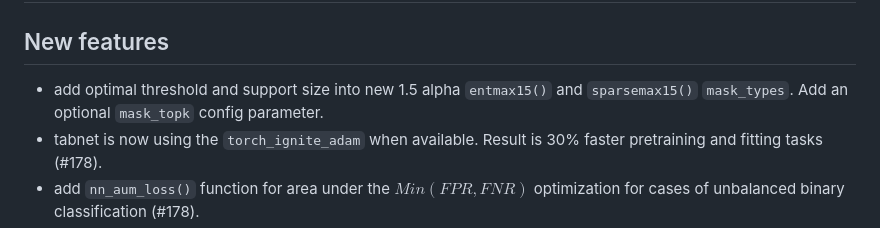
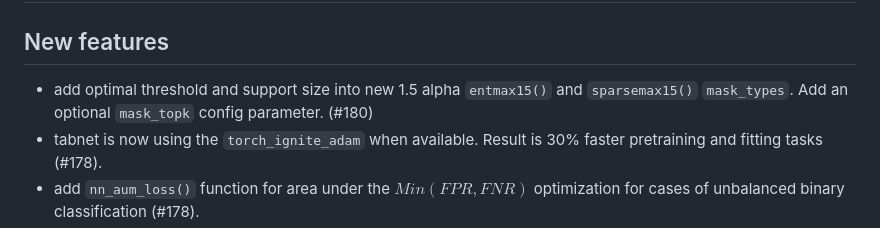
Before and after one commit to mlverse/tabnet, a Markdown page: NEWS.md, the part around the change. Drawn GitHub-style.

Commit message:
update News

```diff
--- a/NEWS.md
+++ b/NEWS.md
@@ -3,7 +3,7 @@
 ## New features
 
 * add optimal threshold and support size into new 1.5 alpha `entmax15()` and `sparsemax15()`
-  `mask_types`. Add an optional `mask_topk` config parameter.
+  `mask_types`. Add an optional `mask_topk` config parameter. (#180)
 * tabnet is now using the `torch_ignite_adam` when available.
   Result is 30% faster pretraining and fitting tasks (#178).
 * add `nn_aum_loss()` function for area under the $Min(FPR,FNR)$ optimization for cases of
```
